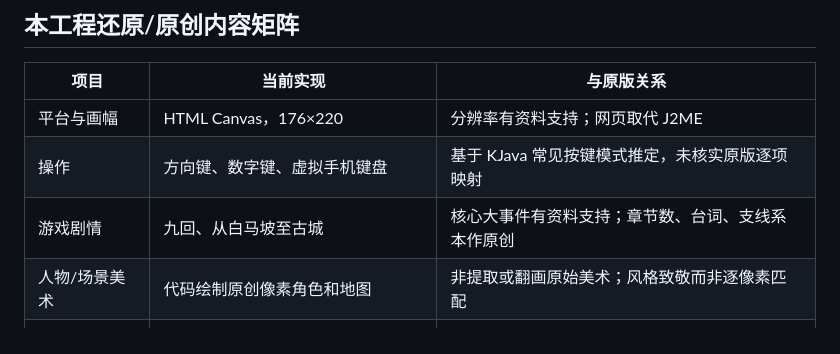
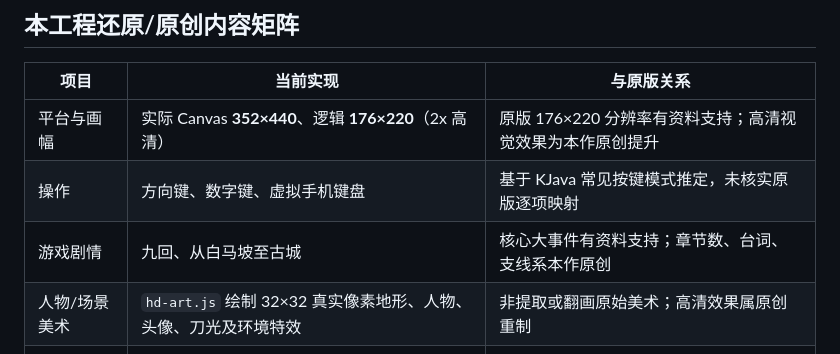
Before and after one commit to jackson-heylion/gyzh-html, a Markdown page: docs/research.md, the part around the change. GitHub-like rendering.

Commit message:
docs: distinguish original 176x220 KJava resolution from 352x440 HD rendering

```diff
--- a/docs/research.md
+++ b/docs/research.md
@@ -20,10 +20,10 @@
 
 | 项目 | 当前实现 | 与原版关系 |
 | --- | --- | --- |
-| 平台与画幅 | HTML Canvas，176×220 | 分辨率有资料支持；网页取代 J2ME |
+| 平台与画幅 | 实际 Canvas **352×440**、逻辑 **176×220**（2x 高清） | 原版 176×220 分辨率有资料支持；高清视觉效果为本作原创提升 |
 | 操作 | 方向键、数字键、虚拟手机键盘 | 基于 KJava 常见按键模式推定，未核实原版逐项映射 |
 | 游戏剧情 | 九回、从白马坡至古城 | 核心大事件有资料支持；章节数、台词、支线系本作原创 |
-| 人物/场景美术 | 代码绘制原创像素角色和地图 | 非提取或翻画原始美术；风格致敬而非逐像素匹配 |
+| 人物/场景美术 | `hd-art.js` 绘制 32×32 真实像素地形、人物、头像、刀光及环境特效 | 非提取或翻画原始美术；高清效果属原创重制 |
 | 战斗 | 同地图即时近身攻击、敌军追击、青龙斩 | 原创机制，非经过原版比对 |
 | 武器/防具/商店 | 可升级、可购买、角色养成 | 原创实现；不能代表原版商品/装备数值 |
 | 地图 | 每回 26×21 图块、村落/水道/关卡 | 原创结构，不代表原始地图 |
```
